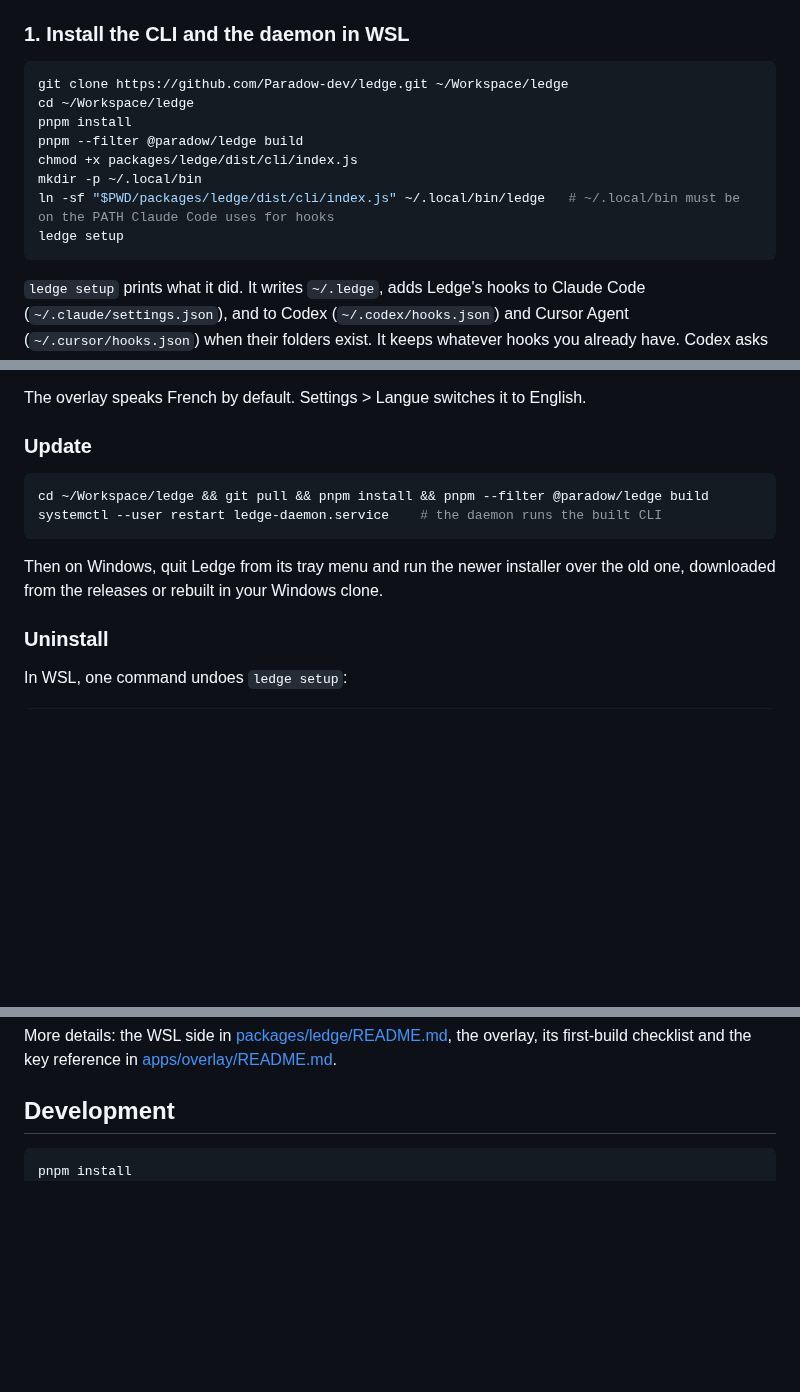
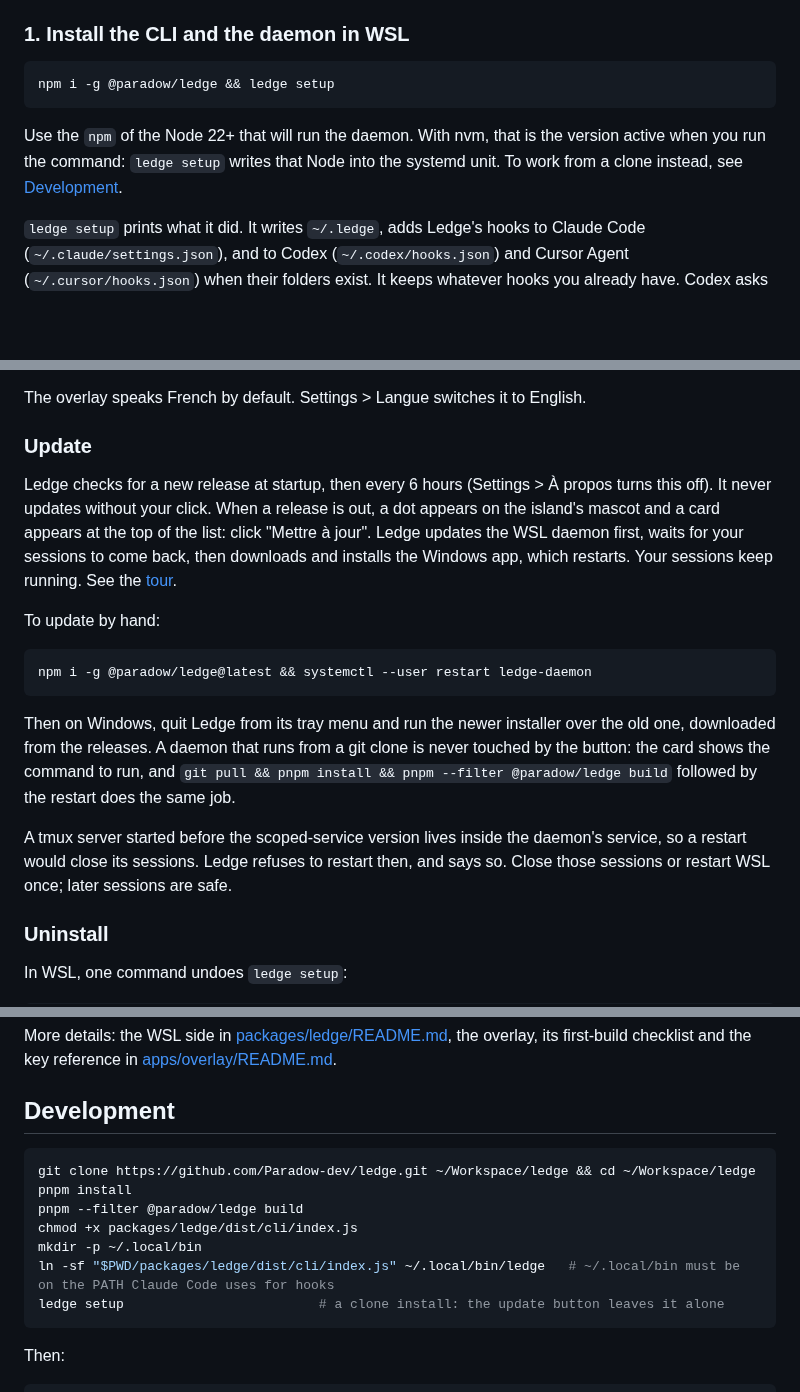
Before and after one commit to Lyssaen/ledge, a Markdown page: README.md, 3 parts joined by grey strips. GitHub-like rendering; blank space fills up the shorter version.

Commit message:
docs: install from npm, update from the island; e2e and captures of the update card
Co-Authored-By: Claude Sonnet 5.5 <noreply@anthropic.com>

````diff
--- a/README.md
+++ b/README.md
@@ -328,15 +333,10 @@ Get pnpm with `corepack enable` on either side if it is missing.
 ### 1. Install the CLI and the daemon in WSL
 
 ```sh
-git clone https://github.com/Paradow-dev/ledge.git ~/Workspace/ledge
-cd ~/Workspace/ledge
-pnpm install
-pnpm --filter @paradow/ledge build
-chmod +x packages/ledge/dist/cli/index.js
-mkdir -p ~/.local/bin
-ln -sf "$PWD/packages/ledge/dist/cli/index.js" ~/.local/bin/ledge   # ~/.local/bin must be on the PATH Claude Code uses for hooks
-ledge setup
+npm i -g @paradow/ledge && ledge setup
 ```
+
+Use the `npm` of the Node 22+ that will run the daemon. With nvm, that is the version active when you run the command: `ledge setup` writes that Node into the systemd unit. To work from a clone instead, see [Development](#development).
 
 `ledge setup` prints what it did. It writes `~/.ledge`, adds Ledge's hooks to Claude Code (`~/.claude/settings.json`), and to Codex (`~/.codex/hooks.json`) and Cursor Agent (`~/.cursor/hooks.json`) when their folders exist. It keeps whatever hooks you already have. Codex asks you to review the new hooks at its next start: trust them there or from Ledge.
 
@@ -387,12 +387,17 @@ The overlay speaks French by default. Settings > Langue switches it to English.
 
 ### Update
 
+Ledge checks for a new release at startup, then every 6 hours (Settings > À propos turns this off). It never updates without your click. When a release is out, a dot appears on the island's mascot and a card appears at the top of the list: click "Mettre à jour". Ledge updates the WSL daemon first, waits for your sessions to come back, then downloads and installs the Windows app, which restarts. Your sessions keep running. See the [tour](docs/tour.md#updating).
+
+To update by hand:
+
 ```sh
-cd ~/Workspace/ledge && git pull && pnpm install && pnpm --filter @paradow/ledge build
-systemctl --user restart ledge-daemon.service    # the daemon runs the built CLI
+npm i -g @paradow/ledge@latest && systemctl --user restart ledge-daemon
 ```
 
-Then on Windows, quit Ledge from its tray menu and run the newer installer over the old one, downloaded from the releases or rebuilt in your Windows clone.
+Then on Windows, quit Ledge from its tray menu and run the newer installer over the old one, downloaded from the releases. A daemon that runs from a git clone is never touched by the button: the card shows the command to run, and `git pull && pnpm install && pnpm --filter @paradow/ledge build` followed by the restart does the same job.
+
+A tmux server started before the scoped-service version lives inside the daemon's service, so a restart would close its sessions. Ledge refuses to restart then, and says so. Close those sessions or restart WSL once; later sessions are safe.
 
 ### Uninstall
 
@@ -411,7 +416,18 @@ More details: the WSL side in [packages/ledge/README.md](packages/ledge/README.m
 ## Development
 
 ```sh
+git clone https://github.com/Paradow-dev/ledge.git ~/Workspace/ledge && cd ~/Workspace/ledge
 pnpm install
+pnpm --filter @paradow/ledge build
+chmod +x packages/ledge/dist/cli/index.js
+mkdir -p ~/.local/bin
+ln -sf "$PWD/packages/ledge/dist/cli/index.js" ~/.local/bin/ledge   # ~/.local/bin must be on the PATH Claude Code uses for hooks
+ledge setup                         # a clone install: the update button leaves it alone
+```
+
+Then:
+
+```sh
 pnpm -r typecheck
 pnpm -r test                        # protocol, ledge (unit + tmux + end-to-end, needs tmux, no AI), overlay (vitest + jsdom)
 pnpm --filter overlay dev           # the UI alone on http://localhost:1420, against a daemon running in WSL
````
Also changed, not shown: other parts of README.md (+5 -0 lines), docs/tour.md (+19 -1 lines), packages/ledge/README.md (+10 -0 lines), docs/screens/settings-about-dark.png (added), docs/screens/update-available-dark.png (added), docs/screens/update-failed-dark.png (added), docs/screens/update-running-dark.png (added), 5 other files.
